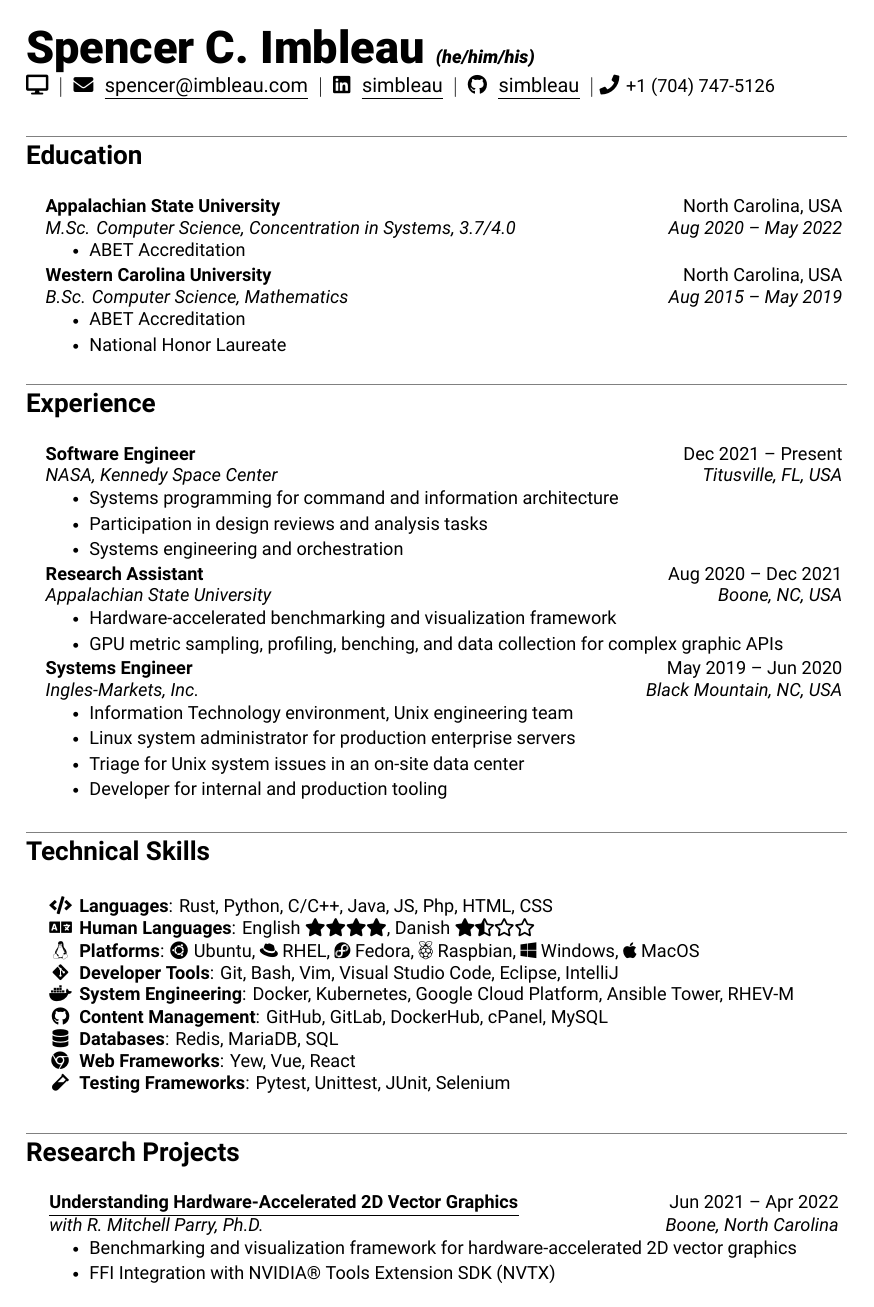
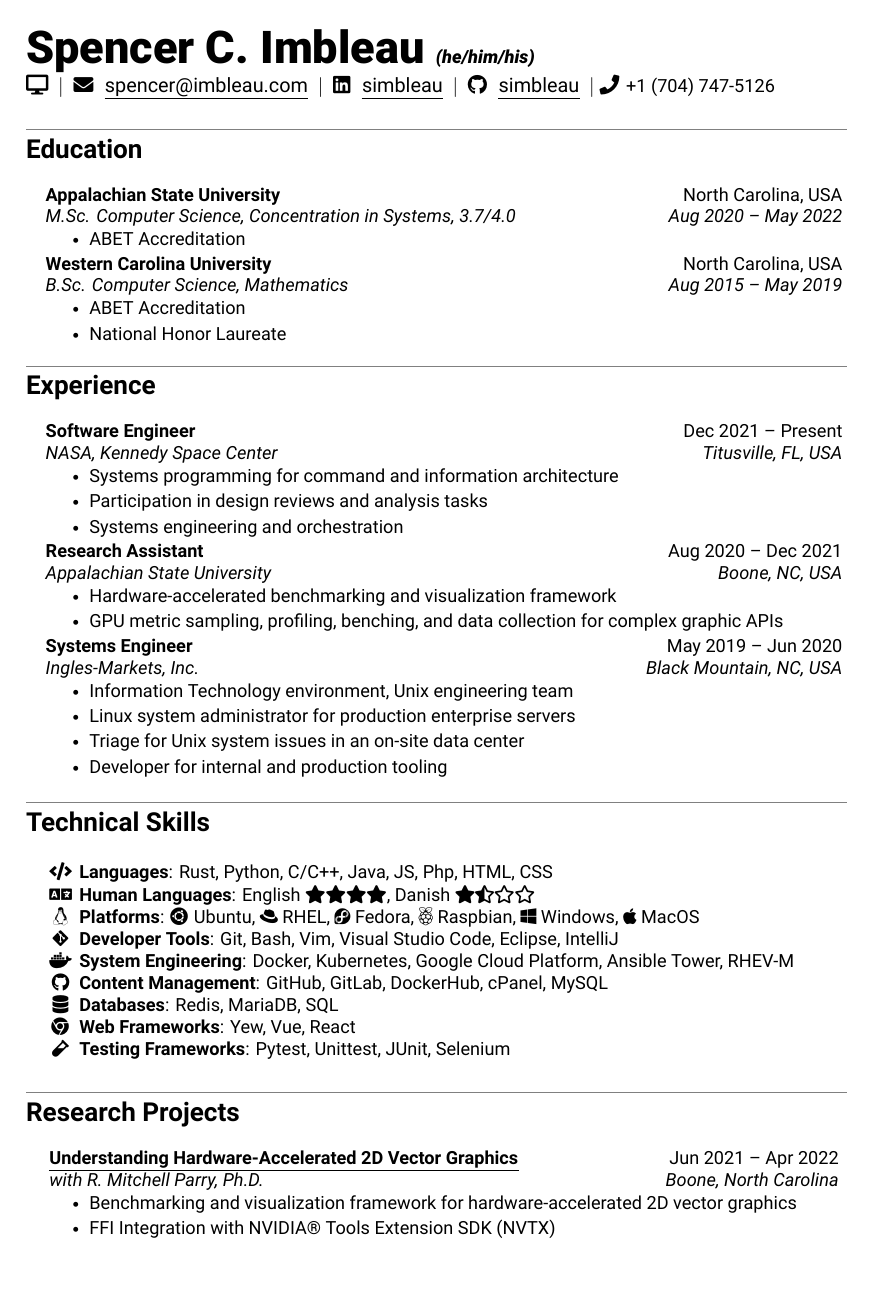
Before and after one commit to simbleau/resume, a LaTeX CV (resume.tex): the whole page. Compiled offline with XeLaTeX.

Commit message:
Organized packages

```diff
--- a/resume.tex
+++ b/resume.tex
@@ -1,25 +1,29 @@
 \documentclass[a4paper,11pt]{article}
 
 % Packages
-% To use colors
-\usepackage[usenames,dvipsnames]{xcolor}
+\usepackage{fancyhdr} % For fancy page style
+\usepackage[empty]{fullpage} % For full page layout
 
-% To modify itemize
-\usepackage{enumitem}
+\usepackage{changepage} % For page layout control
+\usepackage[margin = 1in]{geometry} % For margin control
+\usepackage{titlesec} % For title control
+\usepackage{ulem} % For text underline control
+\usepackage{enumitem} % For itemize control
+\usepackage{tabularx} % For tabular control
 
+\usepackage{graphicx} % For graphics
+\usepackage[usenames,dvipsnames]{xcolor} % For colors
+\usepackage{fontspec} % For fonts
+\usepackage{fontawesome5} % For icons and emojis
+\usepackage{contour} % For text contouring
 
-% Graphics
-\usepackage{graphicx}
+% Pre-tasks
 \graphicspath{ {./assets/} }
 
-% Text
-\usepackage{contour}
+% Text formatting
 \contourlength{0.8pt}
-\usepackage{ulem}
 \renewcommand{\ULdepth}{3.8pt}
 % Fonts
-\usepackage{fontspec}
-\usepackage{fontawesome5}
 \newfontfamily{\titlefont}{Roboto-Black}[
 Path = fonts/Roboto/,
 Extension = .ttf,
@@ -36,14 +40,12 @@
 
 % Formatting
 % Clear all header and footer fields
-\usepackage{fancyhdr}
 \fancyhf{}
 \fancyfoot{}
 % Renew head and footer dimensions
 \renewcommand{\headrulewidth}{0pt}
 \renewcommand{\footrulewidth}{0pt}
 % Renew section format
-\usepackage{titlesec}
 \titleformat{\section}{
     {\color{gray}\titlerule} \vspace{-5pt}
     \vspace{8pt}\scshape\raggedright\Large\normalfont\bfseries
@@ -53,7 +55,6 @@
 \usepackage[hidelinks]{hyperref}
 \urlstyle{same}
 % Table separation
-\usepackage{tabularx}
 \setlength{\tabcolsep}{0in}
 
 %-------------------------
@@ -99,9 +100,6 @@
 %-------------------------
 
 % Page
-\usepackage[empty]{fullpage}
-\usepackage{changepage}
-\usepackage[margin = 1in]{geometry}
 \pagestyle{fancy}
 \raggedright
 \begin{document}
```
